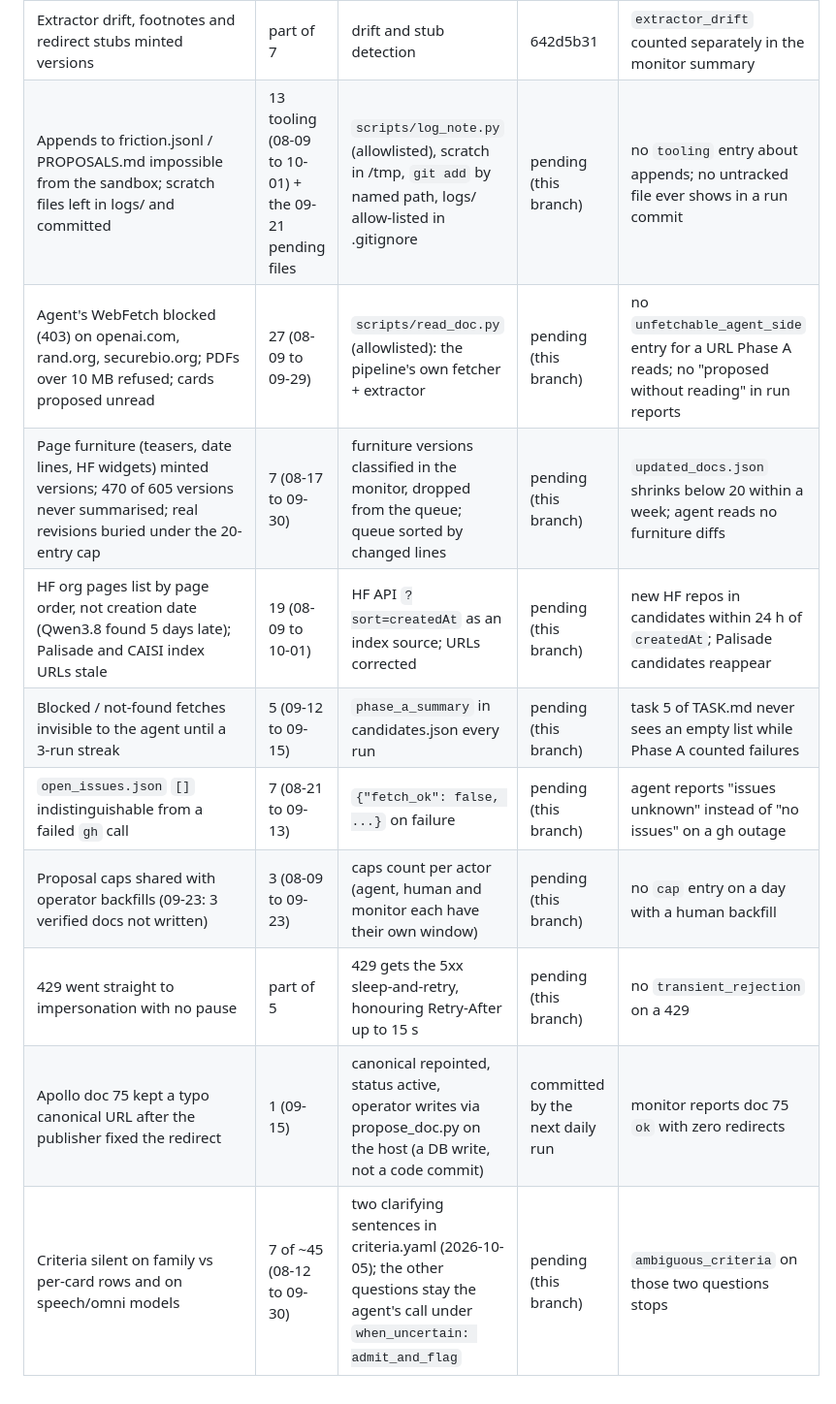
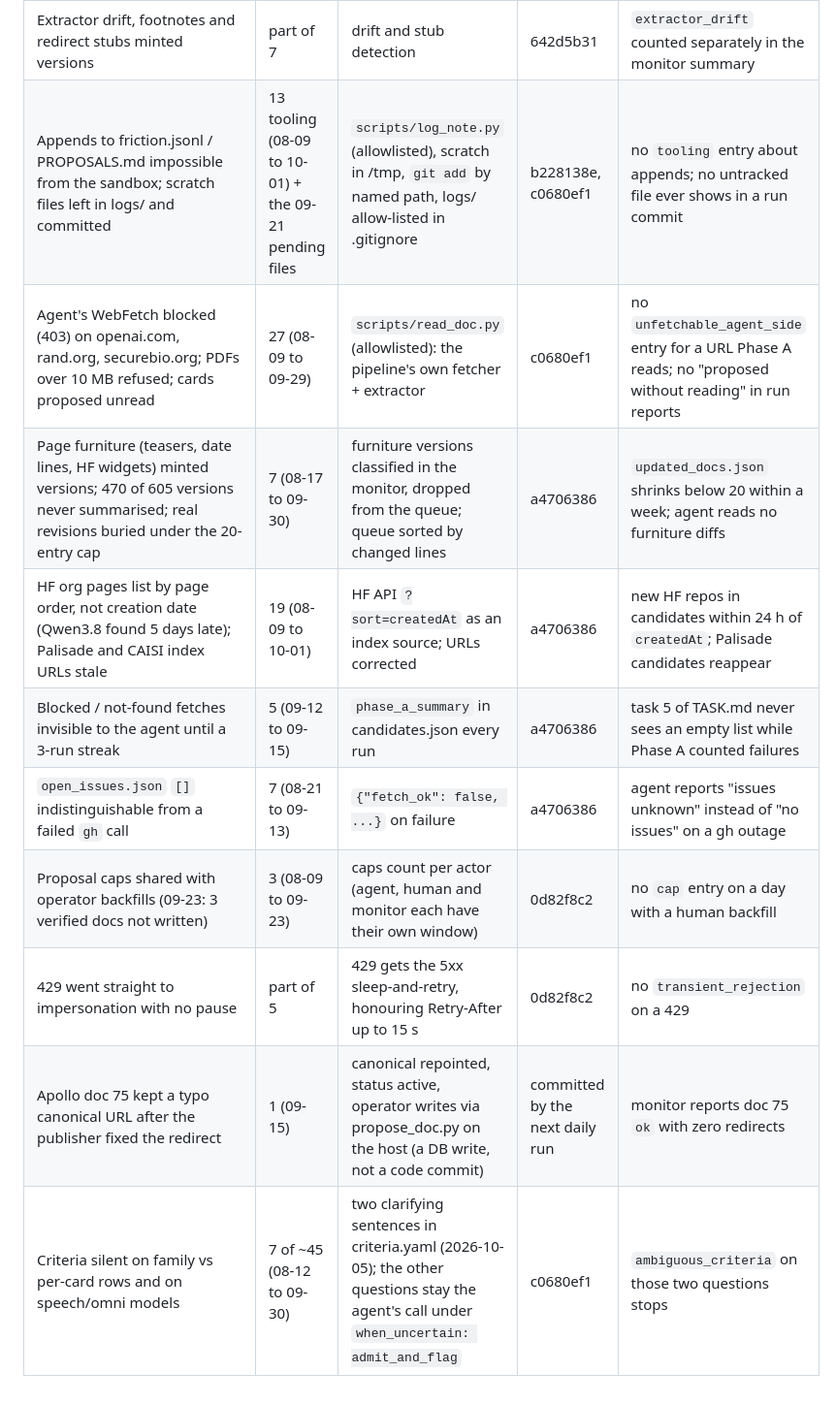
Before and after one commit to DouwMarx/cardtrack, a Markdown page: logs/RESOLVED.md, the part around the change. Shown at 97% size. Rendered like a GitHub page.

Commit message:
Record the fix commits in logs/RESOLVED.md
Co-Authored-By: Claude Fable 5.1 <noreply@anthropic.com>

```diff
--- a/logs/RESOLVED.md
+++ b/logs/RESOLVED.md
@@ -13,13 +13,13 @@ Entry counts are from the 2026-10-04 analysis of 177 entries (2026-08-09 to
 | Index URLs missing for Anthropic /research, OpenAI deployment hub, Meta research, xAI /safety, Epoch, Qwen HF | part of 19 | index URLs added | 0c91b326 | candidates from those pages appear |
 | `openness` had no rule for tiers and derivatives | part of 45 | openness policy in TASK.md, 24 rows backfilled | 866806c0 | `ambiguous_criteria` about openness stopped after 09-12 |
 | Extractor drift, footnotes and redirect stubs minted versions | part of 7 | drift and stub detection | 642d5b31 | `extractor_drift` counted separately in the monitor summary |
-| Appends to friction.jsonl / PROPOSALS.md impossible from the sandbox; scratch files left in logs/ and committed | 13 tooling (08-09 to 10-01) + the 09-21 pending files | `scripts/log_note.py` (allowlisted), scratch in /tmp, `git add` by named path, logs/ allow-listed in .gitignore | pending (this branch) | no `tooling` entry about appends; no untracked file ever shows in a run commit |
-| Agent's WebFetch blocked (403) on openai.com, rand.org, securebio.org; PDFs over 10 MB refused; cards proposed unread | 27 (08-09 to 09-29) | `scripts/read_doc.py` (allowlisted): the pipeline's own fetcher + extractor | pending (this branch) | no `unfetchable_agent_side` entry for a URL Phase A reads; no "proposed without reading" in run reports |
-| Page furniture (teasers, date lines, HF widgets) minted versions; 470 of 605 versions never summarised; real revisions buried under the 20-entry cap | 7 (08-17 to 09-30) | furniture versions classified in the monitor, dropped from the queue; queue sorted by changed lines | pending (this branch) | `updated_docs.json` shrinks below 20 within a week; agent reads no furniture diffs |
-| HF org pages list by page order, not creation date (Qwen3.8 found 5 days late); Palisade and CAISI index URLs stale | 19 (08-09 to 10-01) | HF API `?sort=createdAt` as an index source; URLs corrected | pending (this branch) | new HF repos in candidates within 24 h of `createdAt`; Palisade candidates reappear |
-| Blocked / not-found fetches invisible to the agent until a 3-run streak | 5 (09-12 to 09-15) | `phase_a_summary` in candidates.json every run | pending (this branch) | task 5 of TASK.md never sees an empty list while Phase A counted failures |
-| `open_issues.json` `[]` indistinguishable from a failed `gh` call | 7 (08-21 to 09-13) | `{"fetch_ok": false, ...}` on failure | pending (this branch) | agent reports "issues unknown" instead of "no issues" on a gh outage |
-| Proposal caps shared with operator backfills (09-23: 3 verified docs not written) | 3 (08-09 to 09-23) | caps count per actor (agent, human and monitor each have their own window) | pending (this branch) | no `cap` entry on a day with a human backfill |
-| 429 went straight to impersonation with no pause | part of 5 | 429 gets the 5xx sleep-and-retry, honouring Retry-After up to 15 s | pending (this branch) | no `transient_rejection` on a 429 |
+| Appends to friction.jsonl / PROPOSALS.md impossible from the sandbox; scratch files left in logs/ and committed | 13 tooling (08-09 to 10-01) + the 09-21 pending files | `scripts/log_note.py` (allowlisted), scratch in /tmp, `git add` by named path, logs/ allow-listed in .gitignore | b228138e, c0680ef1 | no `tooling` entry about appends; no untracked file ever shows in a run commit |
+| Agent's WebFetch blocked (403) on openai.com, rand.org, securebio.org; PDFs over 10 MB refused; cards proposed unread | 27 (08-09 to 09-29) | `scripts/read_doc.py` (allowlisted): the pipeline's own fetcher + extractor | c0680ef1 | no `unfetchable_agent_side` entry for a URL Phase A reads; no "proposed without reading" in run reports |
+| Page furniture (teasers, date lines, HF widgets) minted versions; 470 of 605 versions never summarised; real revisions buried under the 20-entry cap | 7 (08-17 to 09-30) | furniture versions classified in the monitor, dropped from the queue; queue sorted by changed lines | a4706386 | `updated_docs.json` shrinks below 20 within a week; agent reads no furniture diffs |
+| HF org pages list by page order, not creation date (Qwen3.8 found 5 days late); Palisade and CAISI index URLs stale | 19 (08-09 to 10-01) | HF API `?sort=createdAt` as an index source; URLs corrected | a4706386 | new HF repos in candidates within 24 h of `createdAt`; Palisade candidates reappear |
+| Blocked / not-found fetches invisible to the agent until a 3-run streak | 5 (09-12 to 09-15) | `phase_a_summary` in candidates.json every run | a4706386 | task 5 of TASK.md never sees an empty list while Phase A counted failures |
+| `open_issues.json` `[]` indistinguishable from a failed `gh` call | 7 (08-21 to 09-13) | `{"fetch_ok": false, ...}` on failure | a4706386 | agent reports "issues unknown" instead of "no issues" on a gh outage |
+| Proposal caps shared with operator backfills (09-23: 3 verified docs not written) | 3 (08-09 to 09-23) | caps count per actor (agent, human and monitor each have their own window) | 0d82f8c2 | no `cap` entry on a day with a human backfill |
+| 429 went straight to impersonation with no pause | part of 5 | 429 gets the 5xx sleep-and-retry, honouring Retry-After up to 15 s | 0d82f8c2 | no `transient_rejection` on a 429 |
 | Apollo doc 75 kept a typo canonical URL after the publisher fixed the redirect | 1 (09-15) | canonical repointed, status active, operator writes via propose_doc.py on the host (a DB write, not a code commit) | committed by the next daily run | monitor reports doc 75 `ok` with zero redirects |
-| Criteria silent on family vs per-card rows and on speech/omni models | 7 of ~45 (08-12 to 09-30) | two clarifying sentences in criteria.yaml (2026-10-05); the other questions stay the agent's call under `when_uncertain: admit_and_flag` | pending (this branch) | `ambiguous_criteria` on those two questions stops |
+| Criteria silent on family vs per-card rows and on speech/omni models | 7 of ~45 (08-12 to 09-30) | two clarifying sentences in criteria.yaml (2026-10-05); the other questions stay the agent's call under `when_uncertain: admit_and_flag` | c0680ef1 | `ambiguous_criteria` on those two questions stops |
```
